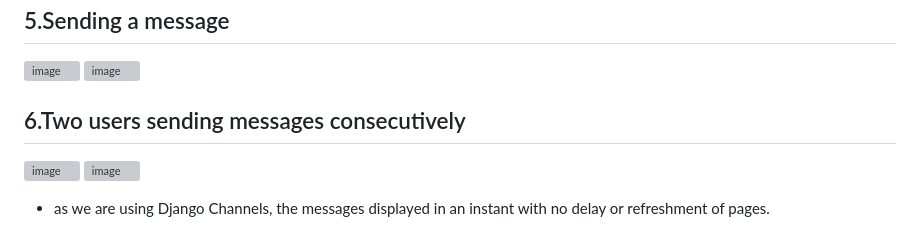
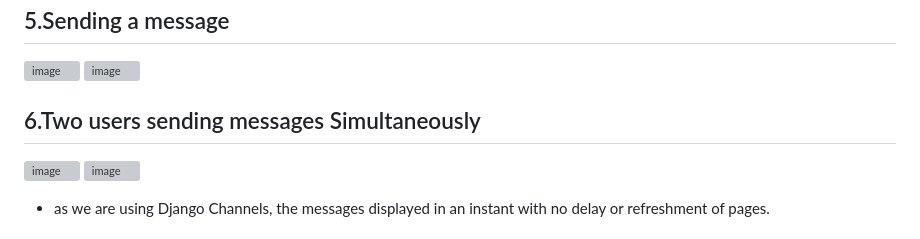
Before and after one commit to June-24/DjangoChat, a Markdown page: README.md, the part around the change. Drawn GitHub-style; grey boxes are pictures that could not be loaded.

```diff
--- a/README.md
+++ b/README.md
@@ -64,7 +64,7 @@ A few points about channels in Django and why we have used it
 ## 5.Sending a message
 ![image](https://github.com/June-24/DjangoChat/assets/123622678/efb0bfa0-1aad-4e55-b2a9-faa46624138d)
 ![image](https://github.com/June-24/DjangoChat/assets/123622678/080cc8b7-b953-40cf-897c-d4cc3c93d01a)
-## 6.Two users sending messages consecutively
+## 6.Two users sending messages Simultaneously
 ![image](https://github.com/June-24/DjangoChat/assets/123622678/0c5ef502-7f27-4415-a6e5-ea7ab498f156)
 ![image](https://github.com/June-24/DjangoChat/assets/123622678/fde8f031-68b7-4136-aed9-f547c5eb616f)
 - as we are using Django Channels, the messages displayed in an instant with no delay or refreshment of pages.
```
